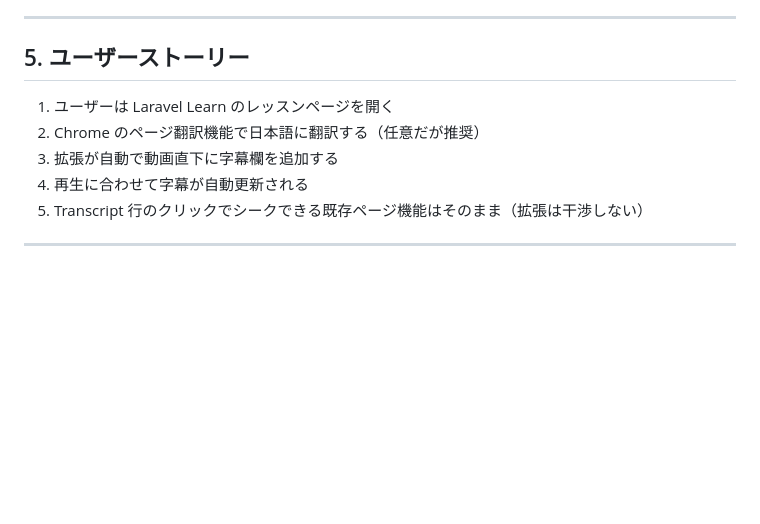
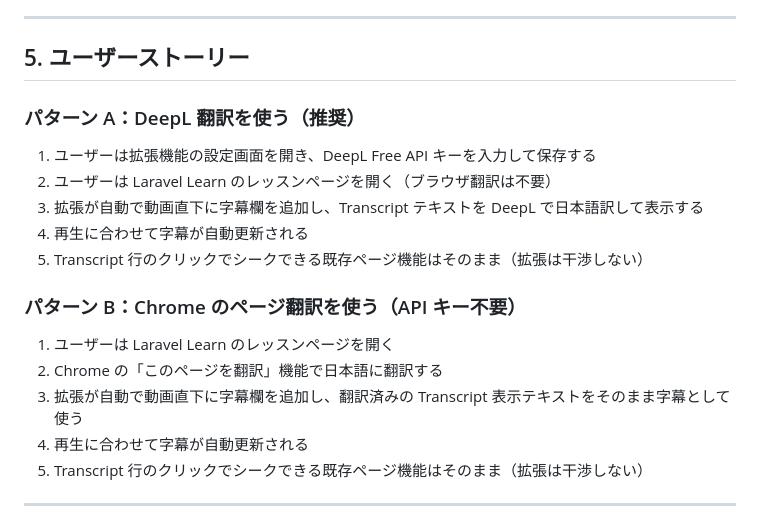
Before and after one commit to tetran/mux-transcript-extension, a Markdown page: SPEC.md, the part around the change. Rendered like a GitHub page; blank space fills up the shorter version.

Commit message:
docs: ユーザーストーリーを DeepL 翻訳・ページ翻訳の2パターンに分けて記載
Co-Authored-By: Claude Sonnet 4.6 <noreply@anthropic.com>

```diff
--- a/SPEC.md
+++ b/SPEC.md
@@ -38,9 +38,19 @@ Laravel Learn の特定レッスンページ（例：`https://laravel.com/learn/
 
 ## 5. ユーザーストーリー
 
+### パターン A：DeepL 翻訳を使う（推奨）
+
+1. ユーザーは拡張機能の設定画面を開き、DeepL Free API キーを入力して保存する
+2. ユーザーは Laravel Learn のレッスンページを開く（ブラウザ翻訳は不要）
+3. 拡張が自動で動画直下に字幕欄を追加し、Transcript テキストを DeepL で日本語訳して表示する
+4. 再生に合わせて字幕が自動更新される
+5. Transcript 行のクリックでシークできる既存ページ機能はそのまま（拡張は干渉しない）
+
+### パターン B：Chrome のページ翻訳を使う（API キー不要）
+
 1. ユーザーは Laravel Learn のレッスンページを開く
-2. Chrome のページ翻訳機能で日本語に翻訳する（任意だが推奨）
-3. 拡張が自動で動画直下に字幕欄を追加する
+2. Chrome の「このページを翻訳」機能で日本語に翻訳する
+3. 拡張が自動で動画直下に字幕欄を追加し、翻訳済みの Transcript 表示テキストをそのまま字幕として使う
 4. 再生に合わせて字幕が自動更新される
 5. Transcript 行のクリックでシークできる既存ページ機能はそのまま（拡張は干渉しない）
 
```
